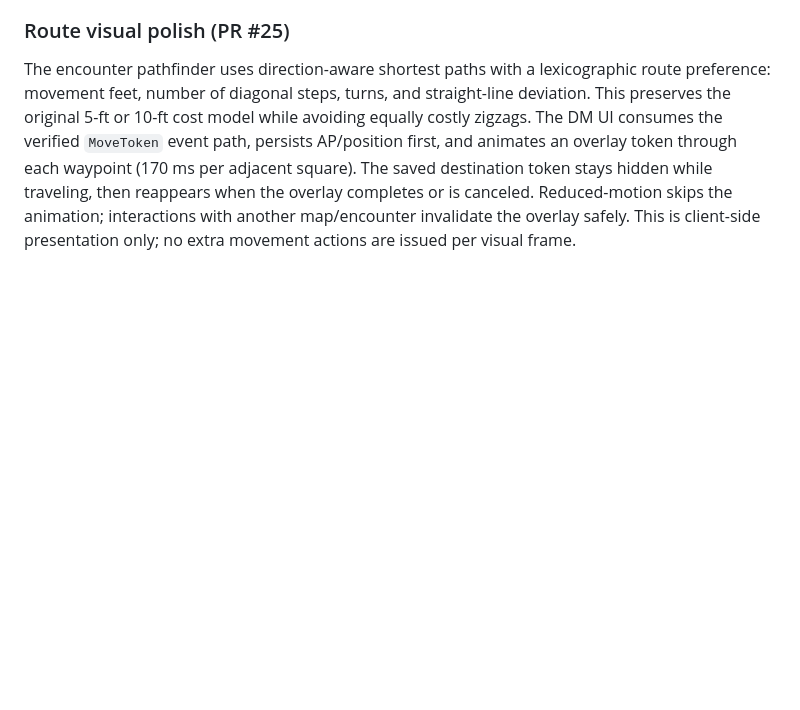
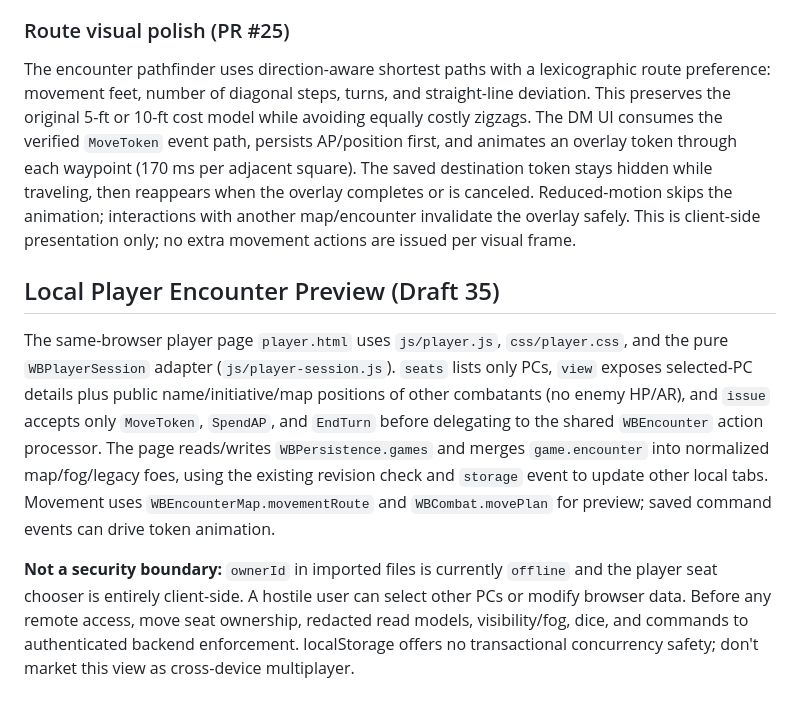
Before and after one commit to immortalwarlock427-debug/Worlds-Beyond, a Markdown page: docs/ARCHITECTURE.md, the part around the change. Rendered like a GitHub page; blank space fills up the shorter version.

Commit message:
Codex: Document local player view and future secure multiplayer boundary
Add user instructions, ownership caveats, shared repository limitations and next authenticated backend milestone.

```diff
--- a/docs/ARCHITECTURE.md
+++ b/docs/ARCHITECTURE.md
@@ -138,3 +138,9 @@ The DM UI has explicit `DM placement (free)` and `Combat movement (AP)` modes. C
 ### Route visual polish (PR #25)
 
 The encounter pathfinder uses direction-aware shortest paths with a lexicographic route preference: movement feet, number of diagonal steps, turns, and straight-line deviation. This preserves the original 5-ft or 10-ft cost model while avoiding equally costly zigzags. The DM UI consumes the verified `MoveToken` event path, persists AP/position first, and animates an overlay token through each waypoint (170 ms per adjacent square). The saved destination token stays hidden while traveling, then reappears when the overlay completes or is canceled. Reduced-motion skips the animation; interactions with another map/encounter invalidate the overlay safely. This is client-side presentation only; no extra movement actions are issued per visual frame.
+
+## Local Player Encounter Preview (Draft 35)
+
+The same-browser player page `player.html` uses `js/player.js`, `css/player.css`, and the pure `WBPlayerSession` adapter (`js/player-session.js`). `seats` lists only PCs, `view` exposes selected-PC details plus public name/initiative/map positions of other combatants (no enemy HP/AR), and `issue` accepts only `MoveToken`, `SpendAP`, and `EndTurn` before delegating to the shared `WBEncounter` action processor. The page reads/writes `WBPersistence.games` and merges `game.encounter` into normalized map/fog/legacy foes, using the existing revision check and `storage` event to update other local tabs. Movement uses `WBEncounterMap.movementRoute` and `WBCombat.movePlan` for preview; saved command events can drive token animation.
+
+**Not a security boundary:** `ownerId` in imported files is currently `offline` and the player seat chooser is entirely client-side. A hostile user can select other PCs or modify browser data. Before any remote access, move seat ownership, redacted read models, visibility/fog, dice, and commands to authenticated backend enforcement. localStorage offers no transactional concurrency safety; don't market this view as cross-device multiplayer.
```
